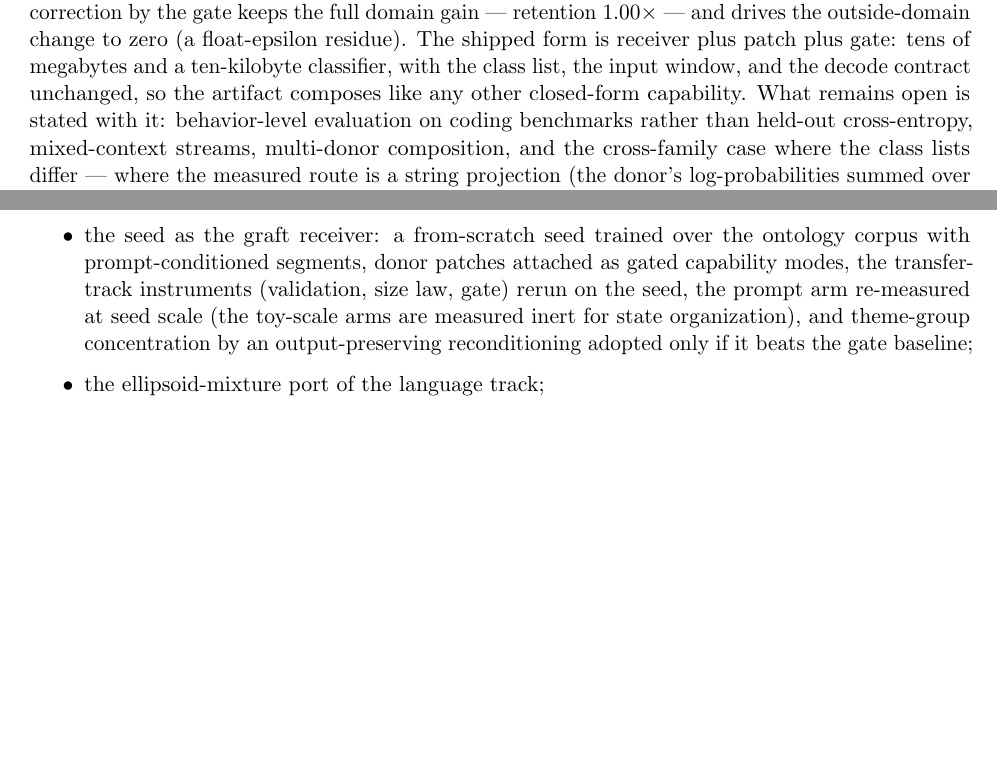
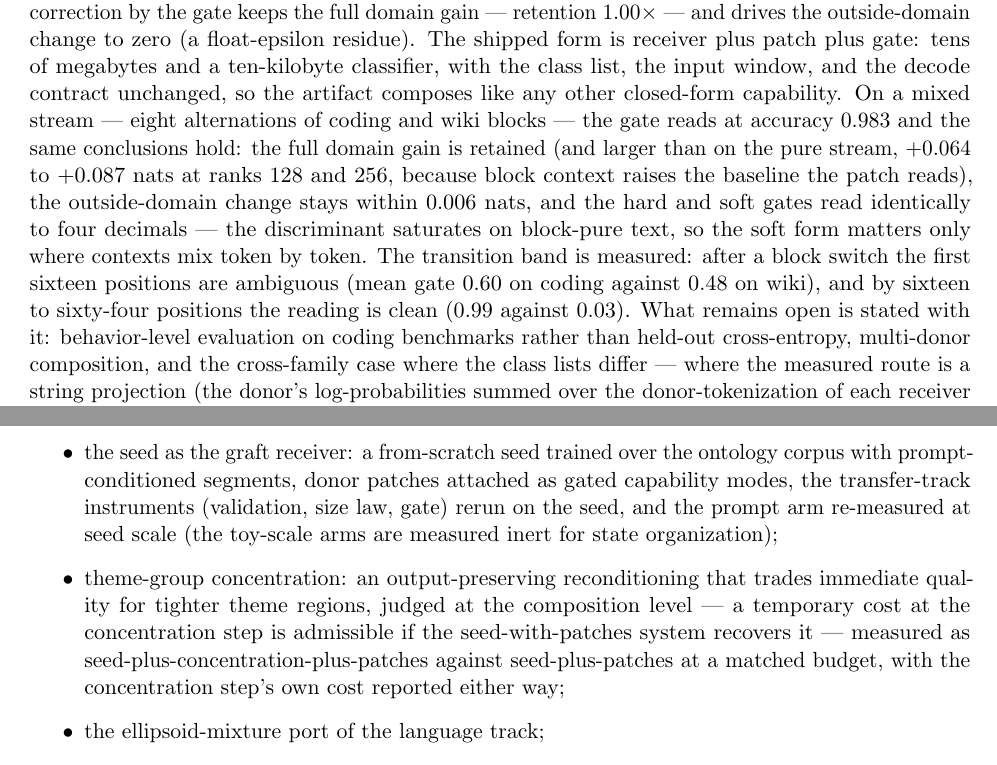
Before and after one commit to moazzamak/sprig-public, a LaTeX paper (PAPER_ADDITIVE.tex): two parts of pages 22 and 30 of 37, joined at a grey line, cut so that both start at the same text, the shorter picture padded with empty space. Compiled offline with pdfLaTeX.

Commit message:
Claims update: r22 - the mode gate's mixed-stream measurement stated (accuracy 0.983 across coding/wiki block alternations; gain retained and larger on the mixed stream, +0.064/+0.087 nats; outside-domain change within 0.006 nats; hard and soft gates identical under saturated discrimination; transition band at sixteen positions); theme-concentration criterion restated at the composition level (temporary step cost admissible if the seed-with-patches composition recovers it); manifest 56 files

```diff
--- a/PAPER_ADDITIVE.tex
+++ b/PAPER_ADDITIVE.tex
@@ -1558,9 +1558,21 @@ to zero (a float-epsilon residue). The shipped form is receiver
 plus patch plus gate: tens of megabytes and a ten-kilobyte
 classifier, with the class list, the input window, and the decode
 contract unchanged, so the artifact composes like any other
-closed-form capability. What remains open is stated with it:
-behavior-level evaluation on coding benchmarks rather than
-held-out cross-entropy, mixed-context streams, multi-donor
+closed-form capability. On a mixed stream --- eight alternations
+of coding and wiki blocks --- the gate reads at accuracy 0.983
+and the same conclusions hold: the full domain gain is retained
+(and larger than on the pure stream, $+0.064$ to $+0.087$~nats at
+ranks 128 and 256, because block context raises the baseline the
+patch reads), the outside-domain change stays within
+$0.006$~nats, and the hard and soft gates read identically to
+four decimals --- the discriminant saturates on block-pure text,
+so the soft form matters only where contexts mix token by token.
+The transition band is measured: after a block switch the first
+sixteen positions are ambiguous (mean gate $0.60$ on coding
+against $0.48$ on wiki), and by sixteen to sixty-four positions
+the reading is clean ($0.99$ against $0.03$). What remains open
+is stated with it: behavior-level evaluation on coding
+benchmarks rather than held-out cross-entropy, multi-donor
 composition, and the cross-family case where the class lists
 differ --- where the measured route is a string projection (the
 donor's log-probabilities summed over the donor-tokenization of
@@ -2211,10 +2223,16 @@ The open measurements are:
   over the ontology corpus with prompt-conditioned segments,
   donor patches attached as gated capability modes, the
   transfer-track instruments (validation, size law, gate) rerun
-  on the seed, the prompt arm re-measured at seed scale (the
-  toy-scale arms are measured inert for state organization), and
-  theme-group concentration by an output-preserving reconditioning
-  adopted only if it beats the gate baseline;
+  on the seed, and the prompt arm re-measured at seed scale (the
+  toy-scale arms are measured inert for state organization);
+\item theme-group concentration: an output-preserving
+  reconditioning that trades immediate quality for tighter theme
+  regions, judged at the composition level --- a temporary cost
+  at the concentration step is admissible if the
+  seed-with-patches system recovers it --- measured as
+  seed-plus-concentration-plus-patches against
+  seed-plus-patches at a matched budget, with the concentration
+  step's own cost reported either way;
 \item the ellipsoid-mixture port of the language track;
 \item the serve-time residency gate of the consumer-grade target
   (partially measured: the composed form resides in 5.6~GiB and
```
Also changed, not shown: PRIORITY_NOTICE.md (+2 -2 lines), 1 other file.
